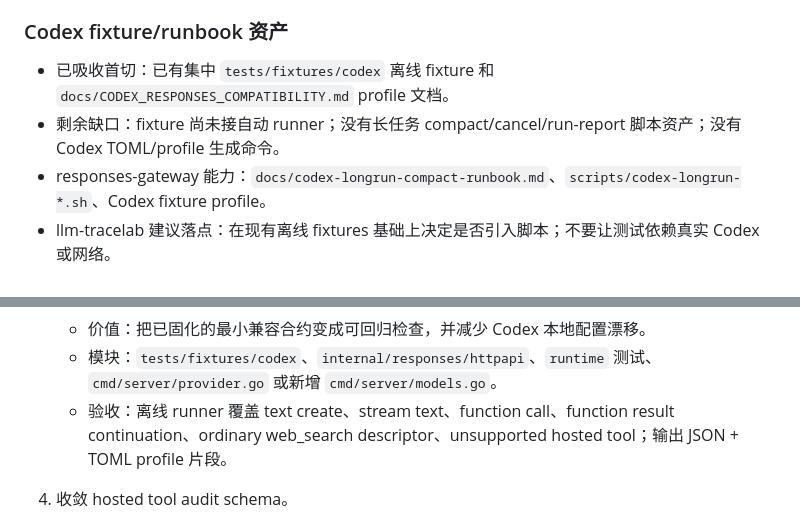
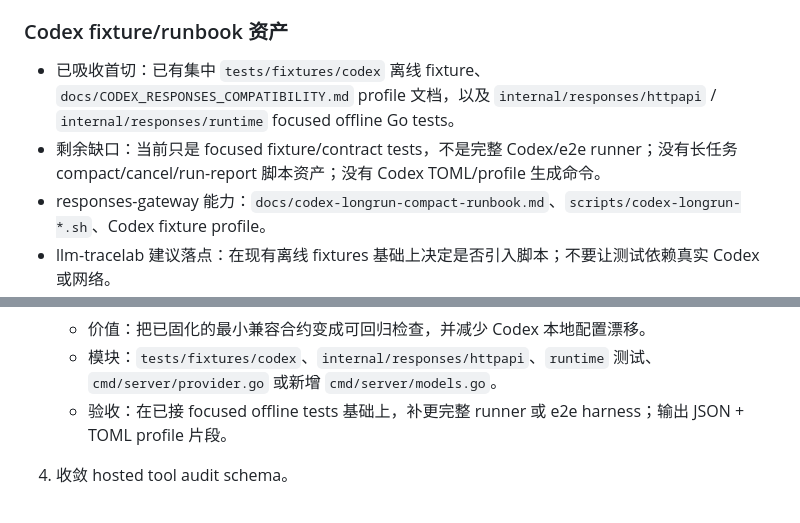
Before and after one commit to kingfs/llm-tracelab, a Markdown page: docs/RESPONSES_GATEWAY_GAP_ANALYSIS.md, 2 parts joined by grey strips. GitHub-like rendering.

Commit message:
docs: refresh responses gateway gap status

```diff
--- a/docs/RESPONSES_GATEWAY_GAP_ANALYSIS.md
+++ b/docs/RESPONSES_GATEWAY_GAP_ANALYSIS.md
@@ -172,8 +172,8 @@
 
 ### Codex fixture/runbook 资产
 
-- 已吸收首切：已有集中 `tests/fixtures/codex` 离线 fixture 和 `docs/CODEX_RESPONSES_COMPATIBILITY.md` profile 文档。
-- 剩余缺口：fixture 尚未接自动 runner；没有长任务 compact/cancel/run-report 脚本资产；没有 Codex TOML/profile 生成命令。
+- 已吸收首切：已有集中 `tests/fixtures/codex` 离线 fixture、`docs/CODEX_RESPONSES_COMPATIBILITY.md` profile 文档，以及 `internal/responses/httpapi` / `internal/responses/runtime` focused offline Go tests。
+- 剩余缺口：当前只是 focused fixture/contract tests，不是完整 Codex/e2e runner；没有长任务 compact/cancel/run-report 脚本资产；没有 Codex TOML/profile 生成命令。
 - responses-gateway 能力：`docs/codex-longrun-compact-runbook.md`、`scripts/codex-longrun-*.sh`、Codex fixture profile。
 - llm-tracelab 建议落点：在现有离线 fixtures 基础上决定是否引入脚本；不要让测试依赖真实 Codex 或网络。
 
@@ -198,7 +198,7 @@
 3. 接入 Codex fixture runner 和 profile 生成。
    - 价值：把已固化的最小兼容合约变成可回归检查，并减少 Codex 本地配置漂移。
    - 模块：`tests/fixtures/codex`、`internal/responses/httpapi`、`runtime` 测试、`cmd/server/provider.go` 或新增 `cmd/server/models.go`。
-   - 验收：离线 runner 覆盖 text create、stream text、function call、function result continuation、ordinary web_search descriptor、unsupported hosted tool；输出 JSON + TOML profile 片段。
+   - 验收：在已接 focused offline tests 基础上，补更完整 runner 或 e2e harness；输出 JSON + TOML profile 片段。
 
 4. 收敛 hosted tool audit schema。
    - 价值：为 web_search、external_command、未来 MCP/file/code 工具提供统一排障面。
```
